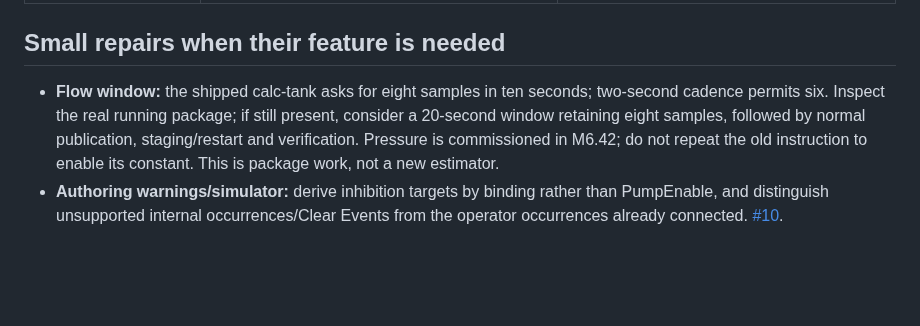
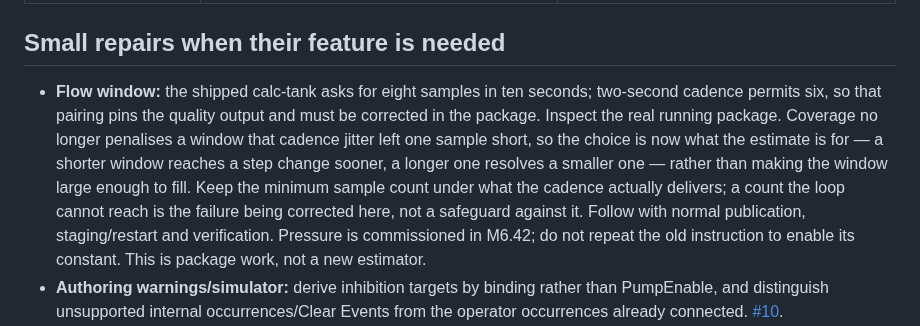
Before and after one commit to bobebaugh/well-pump-control, a Markdown page: FUTURE.md, the part around the change. Drawn GitHub-style; blank space fills up the shorter version.

```diff
--- a/FUTURE.md
+++ b/FUTURE.md
@@ -20,10 +20,16 @@ describe behavior that has since changed. Do not reinstate those old semantics.
 ## Small repairs when their feature is needed
 
 - **Flow window:** the shipped calc-tank asks for eight samples in ten seconds;
-  two-second cadence permits six. Inspect the real running package; if still present,
-  consider a 20-second window retaining eight samples, followed by normal publication,
-  staging/restart and verification. Pressure is commissioned in M6.42; do not repeat
-  the old instruction to enable its constant. This is package work, not a new estimator.
+  two-second cadence permits six, so that pairing pins the quality output and must be
+  corrected in the package. Inspect the real running package. Coverage no longer
+  penalises a window that cadence jitter left one sample short, so the choice is now
+  what the estimate is for — a shorter window reaches a step change sooner, a longer
+  one resolves a smaller one — rather than making the window large enough to fill.
+  Keep the minimum sample count under what the cadence actually delivers; a count the
+  loop cannot reach is the failure being corrected here, not a safeguard against it.
+  Follow with normal publication, staging/restart and verification. Pressure is
+  commissioned in M6.42; do not repeat the old instruction to enable its constant.
+  This is package work, not a new estimator.
 - **Authoring warnings/simulator:** derive inhibition targets by binding rather than
   PumpEnable, and distinguish unsupported internal occurrences/Clear Events from the
   operator occurrences already connected. [#10](https://github.com/bobebaugh/well-pump-control/issues/10).
```
Also changed, not shown: DESIGN.md (+20 -2 lines).
